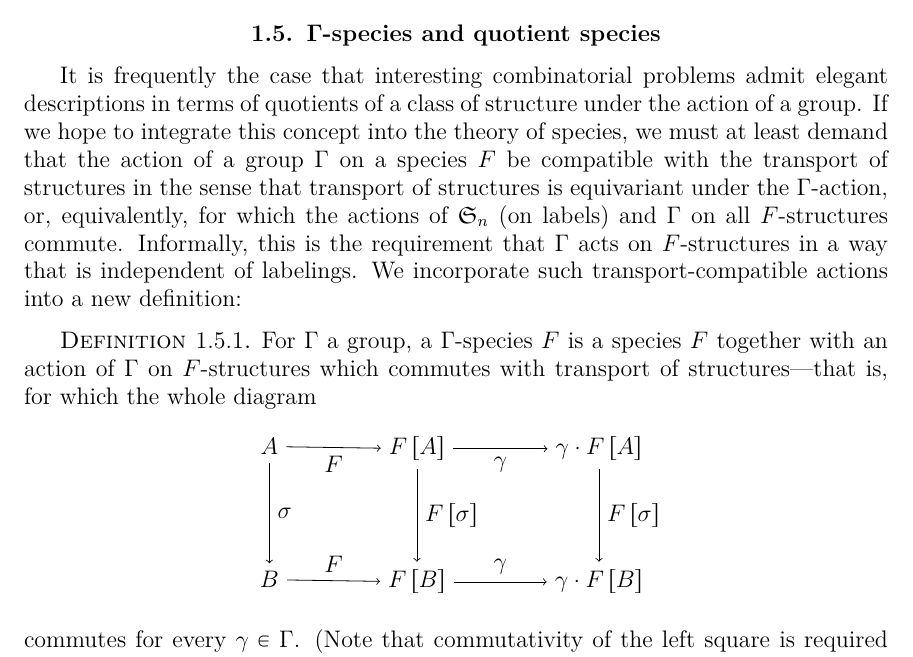
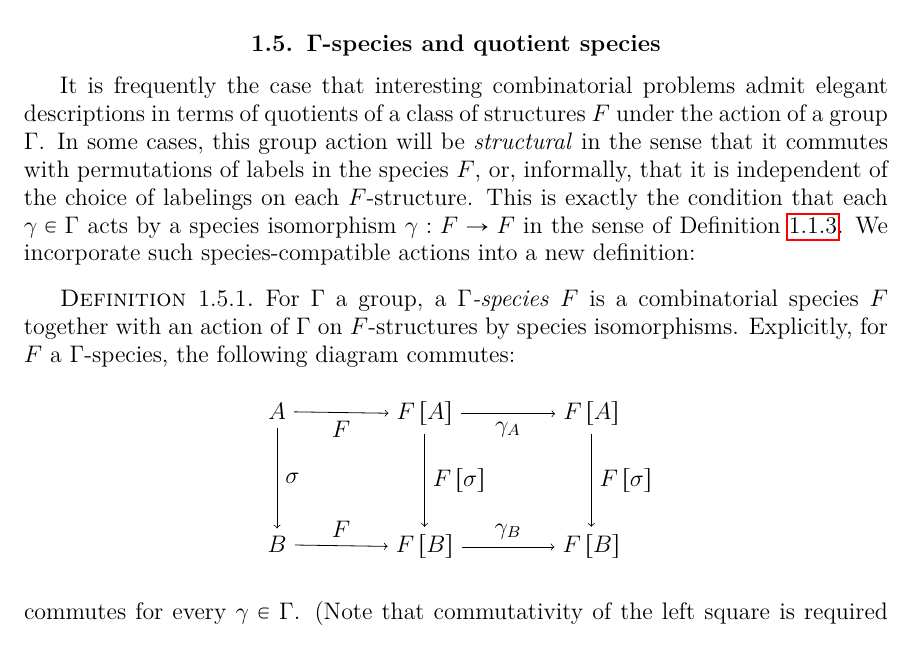
Before and after one commit to againerdewar/thesis, a LaTeX thesis (argthesis.tex): part of page 21 of 62 before the commit and part of page 21 of 60 after it, cut so that both start at the same text. Compiled offline with pdfLaTeX; a LaTeX package or settings file that is missing is left out.

```diff
--- a/argthesis.tex
+++ b/argthesis.tex
@@ -384,28 +384,29 @@
 Making sense of the notion of composition in multisort species is highly context-dependent; we note here only that, when $F$ is a $1$-sort species and $G$ a $k$-sort species, the construction of the $k$-sort species $F \circ G$ is natural.
 
 \section{$\Gamma$-species and quotient species}\label{s:quot}
-It is frequently the case that interesting combinatorial problems admit elegant descriptions in terms of quotients of a class of structure under the action of a group.
-If we hope to integrate this concept into the theory of species, we must at least demand that the action of a group $\Gamma$ on a species $F$ be compatible with the transport of structures in the sense that transport of structures is equivariant under the $\Gamma$-action, or, equivalently, for which the actions of $\symgp{n}$ (on labels) and $\Gamma$ on all $F$-structures commute.
-Informally, this is the requirement that $\Gamma$ acts on $F$-structures in a way that is independent of labelings.
-We incorporate such transport-compatible actions into a new definition:
+It is frequently the case that interesting combinatorial problems admit elegant descriptions in terms of quotients of a class of structures $F$ under the action of a group $\Gamma$.
+In some cases, this group action will be \emph{structural} in the sense that it commutes with permutations of labels in the species $F$, or, informally, that it is independent of the choice of labelings on each $F$-structure.
+This is exactly the condition that each $\gamma \in \Gamma$ acts by a species isomorphism $\gamma: F \to F$ in the sense of Definition \ref{def:specmaptypes}.
+We incorporate such species-compatible actions into a new definition:
 \begin{definition}
   \label{def:gspecies}
-  For $\Gamma$ a group, a $\Gamma$-species $F$ is a species $F$ together with an action of $\Gamma$ on $F$-structures which commutes with transport of structures---that is, for which the whole diagram
+  For $\Gamma$ a group, a \emph{$\Gamma$-species} $F$ is a combinatorial species $F$ together with an action of $\Gamma$ on $F$-structures by species isomorphisms.
+  Explicitly, for $F$ a $\Gamma$-species, the following diagram commutes:
   \begin{equation*}
     \begin{tikzpicture}[every node/.style={auto}]
       \matrix (m) [matrix of math nodes, row sep=4em, column sep=4em]
       {
-        A & F \sbrac{A} & \gamma \cdot F \sbrac{A} \\
-        B & F \sbrac{B}  & \gamma \cdot F \sbrac{B} \\
+        A & F \sbrac{A} & F \sbrac{A} \\
+        B & F \sbrac{B}  & F \sbrac{B} \\
       };
       \path[->]
       (m-1-1) edge node[below] {$F$} (m-1-2)
       edge node {$\sigma$} (m-2-1)
-      (m-1-2) edge node[below] {$\gamma$} (m-1-3)
+      (m-1-2) edge node[below] {$\gamma_{A}$} (m-1-3)
       edge node {$F \sbrac{\sigma}$} (m-2-2)
       (m-1-3) edge node {$F \sbrac{\sigma}$} (m-2-3)
       (m-2-1) edge node {$F$} (m-2-2)
-      (m-2-2) edge node {$\gamma$} (m-2-3);
+      (m-2-2) edge node {$\gamma_{B}$} (m-2-3);
     \end{tikzpicture}
   \end{equation*}
   commutes for every $\gamma \in \Gamma$.
```
Also changed, not shown: argthesis.tex (29 more changed lines).
